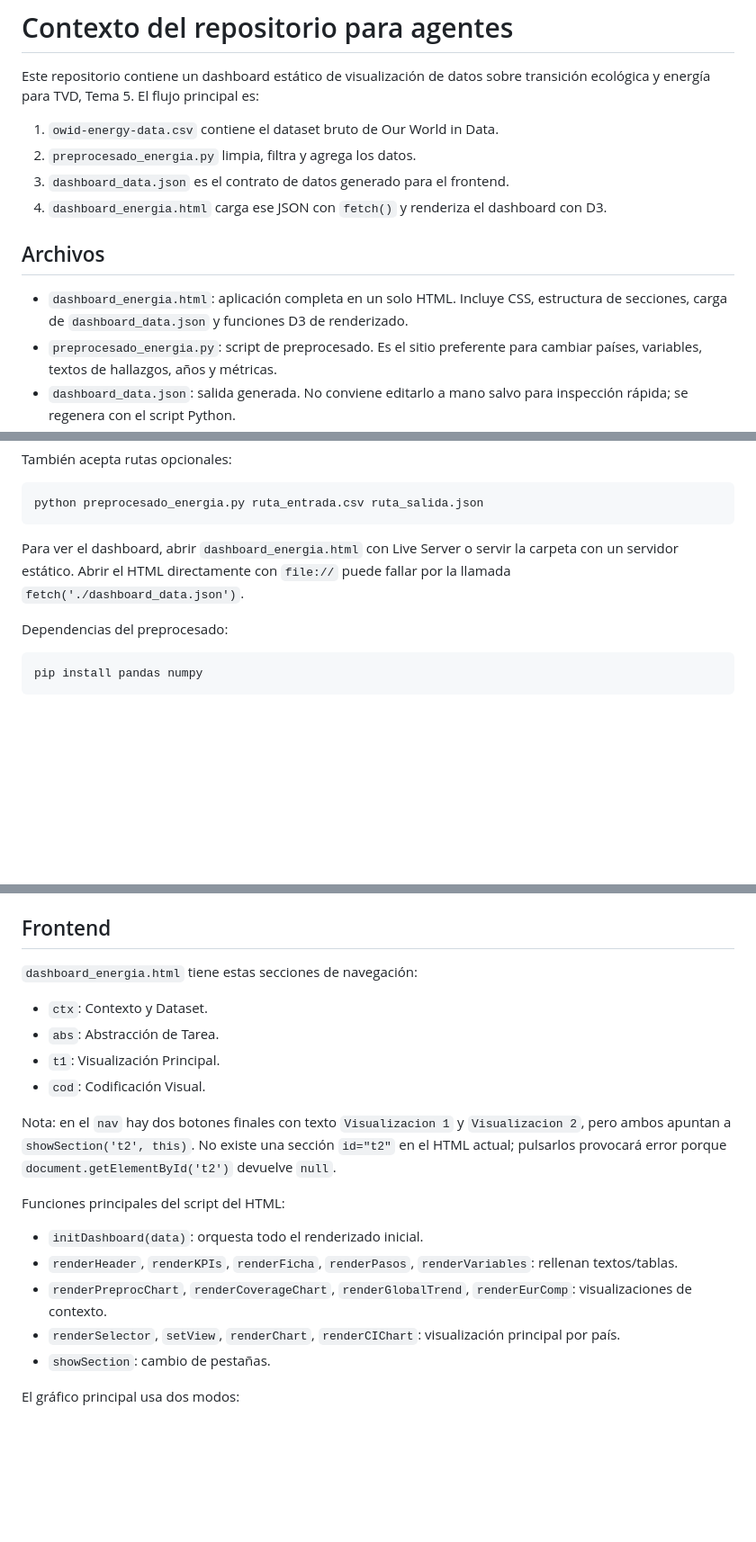
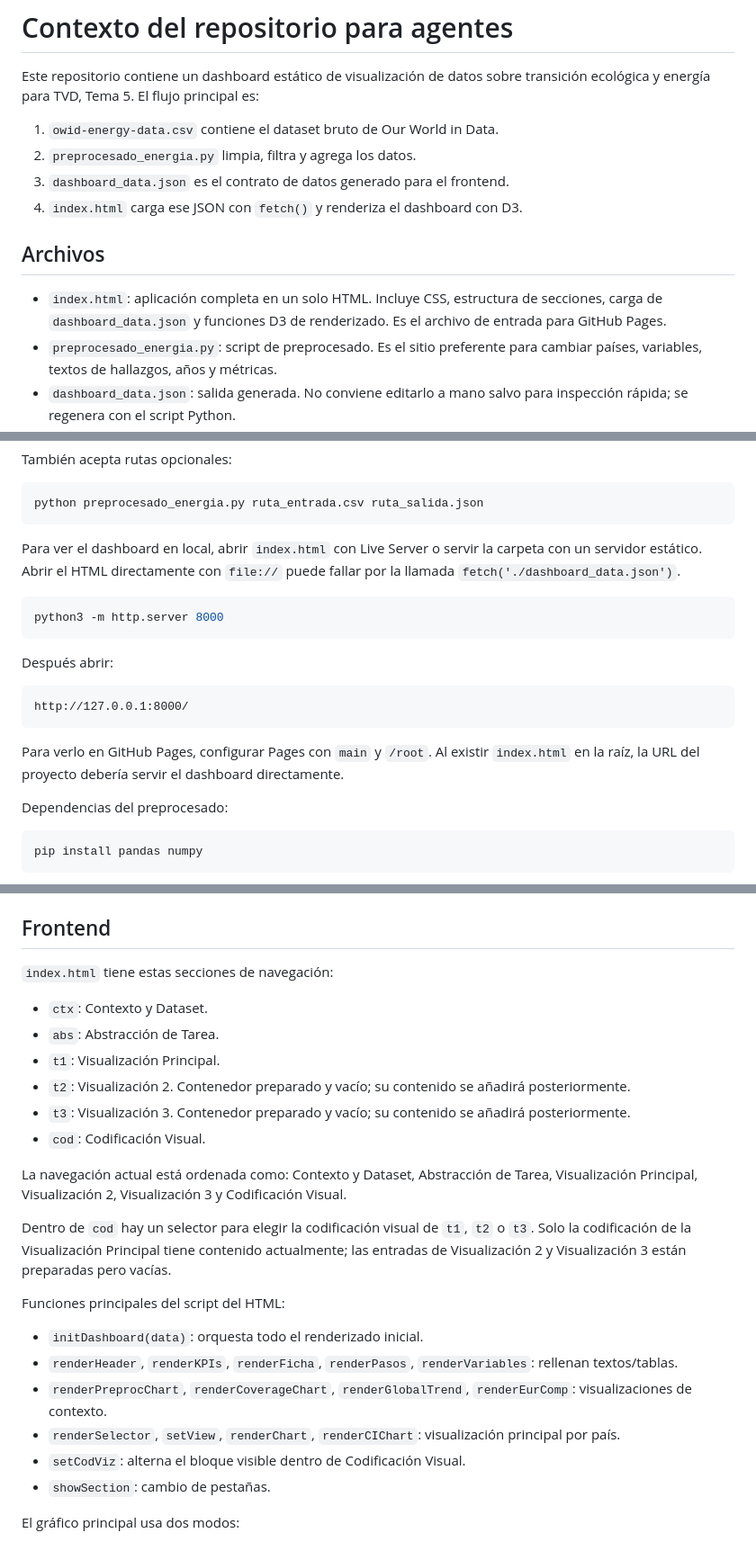
Before and after one commit to SergioAlvesMar5/G5__TVD_GRS_TransicionEcologicaEnergetica, a Markdown page: AGENTS.md, 3 parts joined by grey strips. Shown at 90% size. Rendered like a GitHub page; blank space fills up the shorter version.

````diff
--- a/AGENTS.md
+++ b/AGENTS.md
@@ -5,11 +5,11 @@ Este repositorio contiene un dashboard estático de visualización de datos sobr
 1. `owid-energy-data.csv` contiene el dataset bruto de Our World in Data.
 2. `preprocesado_energia.py` limpia, filtra y agrega los datos.
 3. `dashboard_data.json` es el contrato de datos generado para el frontend.
-4. `dashboard_energia.html` carga ese JSON con `fetch()` y renderiza el dashboard con D3.
+4. `index.html` carga ese JSON con `fetch()` y renderiza el dashboard con D3.
 
 ## Archivos
 
-- `dashboard_energia.html`: aplicación completa en un solo HTML. Incluye CSS, estructura de secciones, carga de `dashboard_data.json` y funciones D3 de renderizado.
+- `index.html`: aplicación completa en un solo HTML. Incluye CSS, estructura de secciones, carga de `dashboard_data.json` y funciones D3 de renderizado. Es el archivo de entrada para GitHub Pages.
 - `preprocesado_energia.py`: script de preprocesado. Es el sitio preferente para cambiar países, variables, textos de hallazgos, años y métricas.
 - `dashboard_data.json`: salida generada. No conviene editarlo a mano salvo para inspección rápida; se regenera con el script Python.
 - `owid-energy-data.csv`: dataset local bruto, unas 23k filas y 130 columnas.
@@ -28,7 +28,19 @@ También acepta rutas opcionales:
 python preprocesado_energia.py ruta_entrada.csv ruta_salida.json
 ```
 
-Para ver el dashboard, abrir `dashboard_energia.html` con Live Server o servir la carpeta con un servidor estático. Abrir el HTML directamente con `file://` puede fallar por la llamada `fetch('./dashboard_data.json')`.
+Para ver el dashboard en local, abrir `index.html` con Live Server o servir la carpeta con un servidor estático. Abrir el HTML directamente con `file://` puede fallar por la llamada `fetch('./dashboard_data.json')`.
+
+```bash
+python3 -m http.server 8000
+```
+
+Después abrir:
+
+```text
+http://127.0.0.1:8000/
+```
+
+Para verlo en GitHub Pages, configurar Pages con `main` y `/root`. Al existir `index.html` en la raíz, la URL del proyecto debería servir el dashboard directamente.
 
 Dependencias del preprocesado:
 
@@ -80,14 +92,18 @@ Si se añade un país a `PAISES_VIZ`, conviene añadir también su etiqueta en `
 
 ## Frontend
 
-`dashboard_energia.html` tiene estas secciones de navegación:
+`index.html` tiene estas secciones de navegación:
 
 - `ctx`: Contexto y Dataset.
 - `abs`: Abstracción de Tarea.
 - `t1`: Visualización Principal.
+- `t2`: Visualización 2. Contenedor preparado y vacío; su contenido se añadirá posteriormente.
+- `t3`: Visualización 3. Contenedor preparado y vacío; su contenido se añadirá posteriormente.
 - `cod`: Codificación Visual.
 
-Nota: en el `nav` hay dos botones finales con texto `Visualizacion 1` y `Visualizacion 2`, pero ambos apuntan a `showSection('t2', this)`. No existe una sección `id="t2"` en el HTML actual; pulsarlos provocará error porque `document.getElementById('t2')` devuelve `null`.
+La navegación actual está ordenada como: Contexto y Dataset, Abstracción de Tarea, Visualización Principal, Visualización 2, Visualización 3 y Codificación Visual.
+
+Dentro de `cod` hay un selector para elegir la codificación visual de `t1`, `t2` o `t3`. Solo la codificación de la Visualización Principal tiene contenido actualmente; las entradas de Visualización 2 y Visualización 3 están preparadas pero vacías.
 
 Funciones principales del script del HTML:
 
@@ -95,6 +111,7 @@ Funciones principales del script del HTML:
 - `renderHeader`, `renderKPIs`, `renderFicha`, `renderPasos`, `renderVariables`: rellenan textos/tablas.
 - `renderPreprocChart`, `renderCoverageChart`, `renderGlobalTrend`, `renderEurComp`: visualizaciones de contexto.
 - `renderSelector`, `setView`, `renderChart`, `renderCIChart`: visualización principal por país.
+- `setCodViz`: alterna el bloque visible dentro de Codificación Visual.
 - `showSection`: cambio de pestañas.
 
 El gráfico principal usa dos modos:
````
Also changed, not shown: other parts of AGENTS.md (+1 -1 lines).
